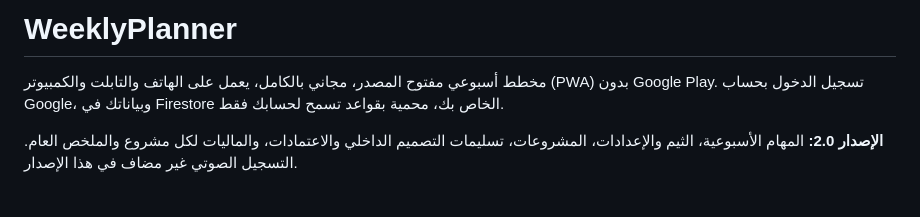
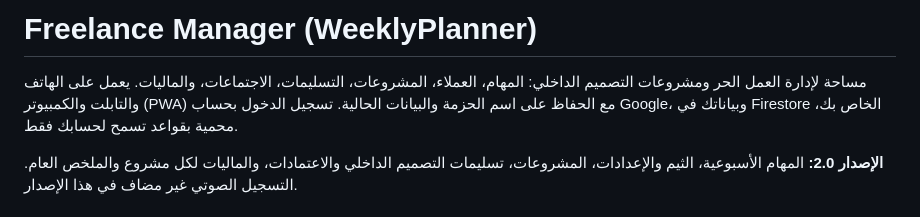
Before and after one commit to abdos6335-netizen/weeklyplanner, a Markdown page: README.md, the part around the change. Drawn GitHub-style.

Commit message:
P4: Update project description and branding

```diff
--- a/README.md
+++ b/README.md
@@ -1,6 +1,6 @@
-# WeeklyPlanner
+# Freelance Manager (WeeklyPlanner)
 
-مخطط أسبوعي مفتوح المصدر، مجاني بالكامل، يعمل على الهاتف والتابلت والكمبيوتر (PWA) بدون Google Play.
+مساحة لإدارة العمل الحر ومشروعات التصميم الداخلي: المهام، العملاء، المشروعات، التسليمات، الاجتماعات، والماليات. يعمل على الهاتف والتابلت والكمبيوتر (PWA) مع الحفاظ على اسم الحزمة والبيانات الحالية.
 تسجيل الدخول بحساب Google، وبياناتك في Firestore الخاص بك، محمية بقواعد تسمح لحسابك فقط.
 
 **الإصدار 2.0:** المهام الأسبوعية، الثيم والإعدادات، المشروعات، تسليمات التصميم الداخلي والاعتمادات، والماليات لكل مشروع والملخص العام. التسجيل الصوتي غير مضاف في هذا الإصدار.
```
